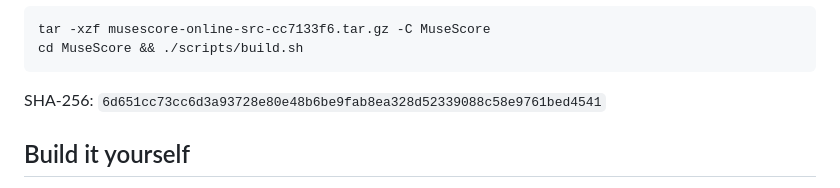
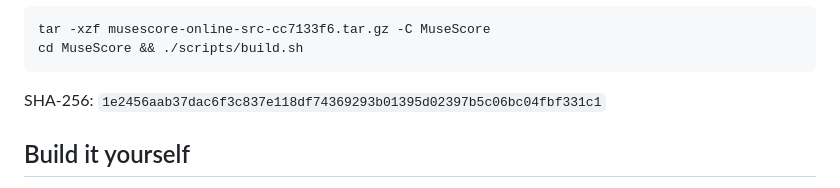
Before and after one commit to rayfoolshs/musescore-online, a Markdown page: README.md, the part around the change. Rendered like a GitHub page.

Commit message:
Snapshot: include build scripts; update checksum

````diff
--- a/README.md
+++ b/README.md
@@ -50,7 +50,7 @@ tar -xzf musescore-online-src-cc7133f6.tar.gz -C MuseScore
 cd MuseScore && ./scripts/build.sh
 ```
 
-SHA-256: `6d651cc73cc6d3a93728e80e48b6be9fab8ea328d52339088c58e9761bed4541`
+SHA-256: `1e2456aab37dac6f3c837e118df74369293b01395d02397b5c06bc04fbf331c1`
 
 ## Build it yourself
 
````
